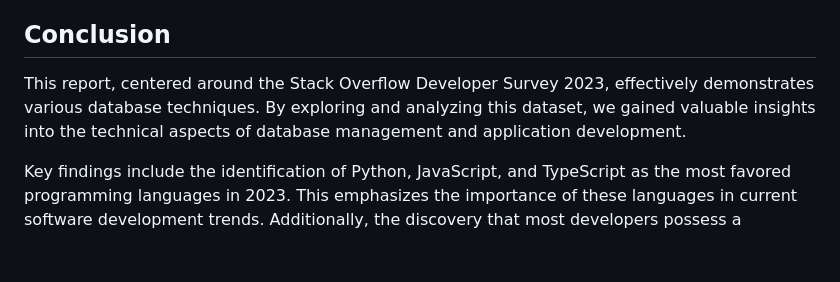
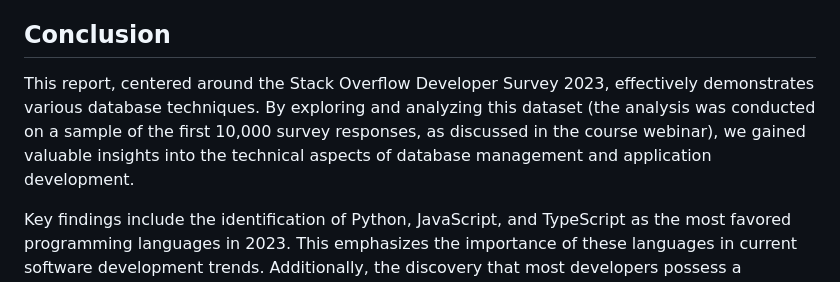
Before and after one commit to anurmatov/dadt, a Markdown page: midterm/README.md, the part around the change. Rendered like a GitHub page; blank space fills up the shorter version.

Commit message:
updated conclusion section

```diff
--- a/midterm/README.md
+++ b/midterm/README.md
@@ -270,7 +270,7 @@ This simple web application serves as a practical tool for exploring the Stack O
 
 ## Conclusion
 
-This report, centered around the Stack Overflow Developer Survey 2023, effectively demonstrates various database techniques. By exploring and analyzing this dataset, we gained valuable insights into the technical aspects of database management and application development.
+This report, centered around the Stack Overflow Developer Survey 2023, effectively demonstrates various database techniques. By exploring and analyzing this dataset (the analysis was conducted on a sample of the first 10,000 survey responses, as discussed in the course webinar), we gained valuable insights into the technical aspects of database management and application development.
 
 Key findings include the identification of Python, JavaScript, and TypeScript as the most favored programming languages in 2023. This emphasizes the importance of these languages in current software development trends. Additionally, the discovery that most developers possess a Bachelor's degree, coupled with a significant number of self-taught professionals, reflects the diverse educational backgrounds prevalent in the tech industry.
 
```
